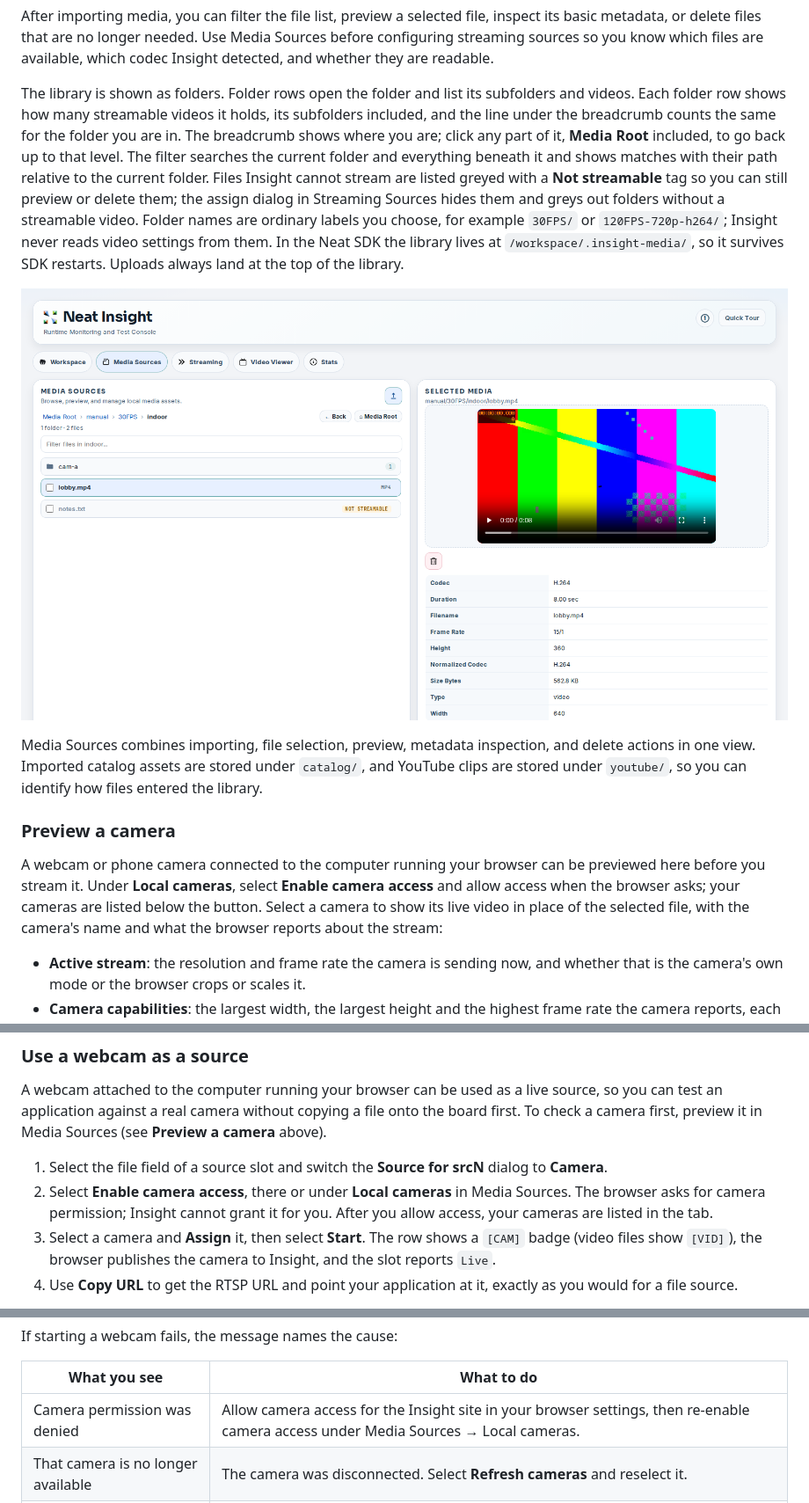
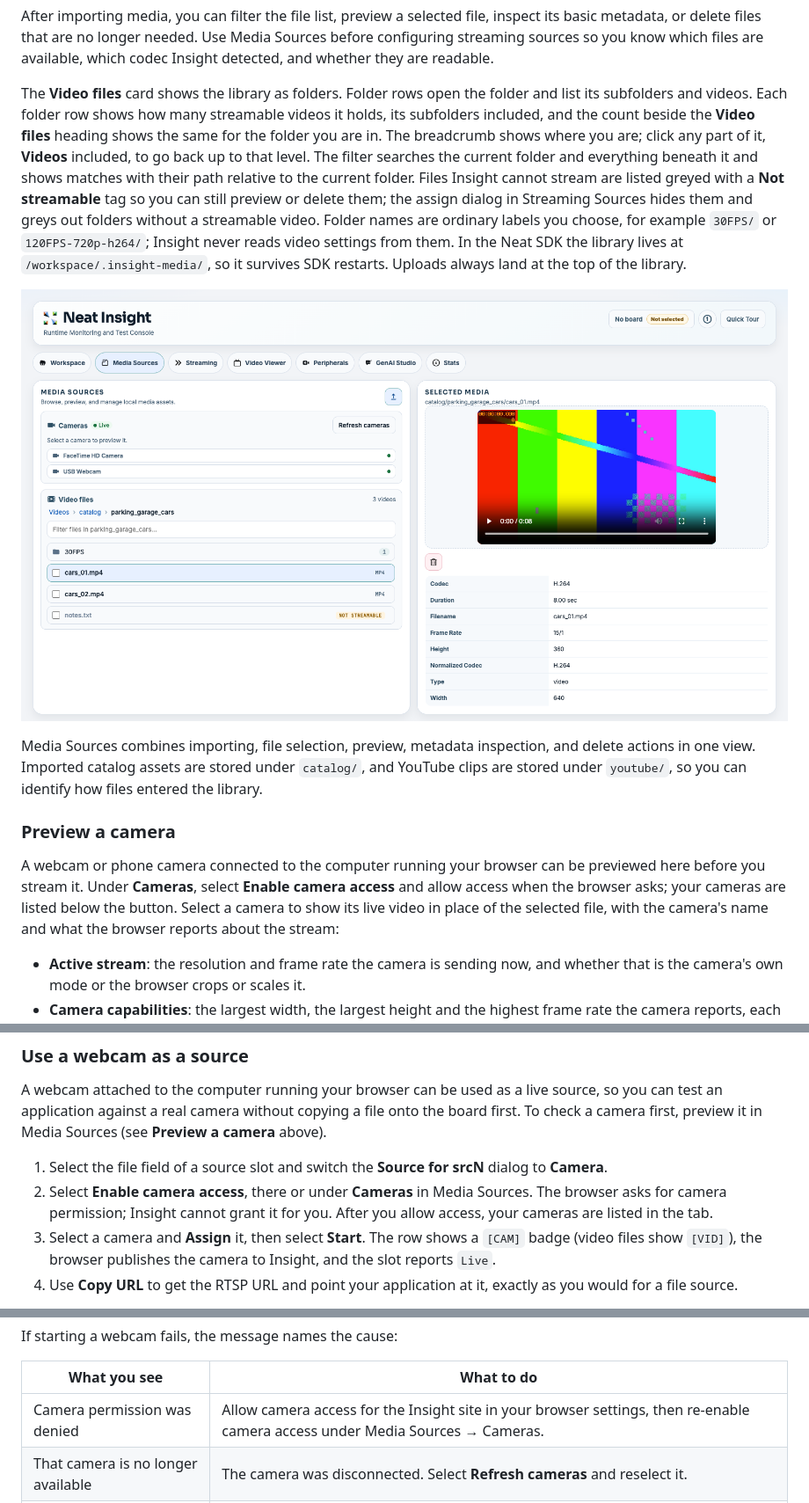
Before and after one commit to sima-neat/insight, a Markdown page: docs/user-interface.md, 3 parts joined by grey strips. Shown at 88% size. Rendered like a GitHub page; pictures changed too: docs/images/insight-media-library.png.

```diff
--- a/docs/user-interface.md
+++ b/docs/user-interface.md
@@ -37,7 +37,7 @@ Supported video formats include common container formats such as `mp4`, `mov`, `
 
 After importing media, you can filter the file list, preview a selected file, inspect its basic metadata, or delete files that are no longer needed. Use Media Sources before configuring streaming sources so you know which files are available, which codec Insight detected, and whether they are readable.
 
-The library is shown as folders. Folder rows open the folder and list its subfolders and videos. Each folder row shows how many streamable videos it holds, its subfolders included, and the line under the breadcrumb counts the same for the folder you are in. The breadcrumb shows where you are; click any part of it, **Media Root** included, to go back up to that level. The filter searches the current folder and everything beneath it and shows matches with their path relative to the current folder. Files Insight cannot stream are listed greyed with a **Not streamable** tag so you can still preview or delete them; the assign dialog in Streaming Sources hides them and greys out folders without a streamable video. Folder names are ordinary labels you choose, for example `30FPS/` or `120FPS-720p-h264/`; Insight never reads video settings from them. In the Neat SDK the library lives at `/workspace/.insight-media/`, so it survives SDK restarts. Uploads always land at the top of the library.
+The **Video files** card shows the library as folders. Folder rows open the folder and list its subfolders and videos. Each folder row shows how many streamable videos it holds, its subfolders included, and the count beside the **Video files** heading shows the same for the folder you are in. The breadcrumb shows where you are; click any part of it, **Videos** included, to go back up to that level. The filter searches the current folder and everything beneath it and shows matches with their path relative to the current folder. Files Insight cannot stream are listed greyed with a **Not streamable** tag so you can still preview or delete them; the assign dialog in Streaming Sources hides them and greys out folders without a streamable video. Folder names are ordinary labels you choose, for example `30FPS/` or `120FPS-720p-h264/`; Insight never reads video settings from them. In the Neat SDK the library lives at `/workspace/.insight-media/`, so it survives SDK restarts. Uploads always land at the top of the library.
 
 ![Insight Media Sources view showing a selected video preview and media metadata.](images/insight-media-library.png)
 
@@ -45,7 +45,7 @@ Media Sources combines importing, file selection, preview, metadata inspection,
 
 ### Preview a camera
 
-A webcam or phone camera connected to the computer running your browser can be previewed here before you stream it. Under **Local cameras**, select **Enable camera access** and allow access when the browser asks; your cameras are listed below the button. Select a camera to show its live video in place of the selected file, with the camera's name and what the browser reports about the stream:
+A webcam or phone camera connected to the computer running your browser can be previewed here before you stream it. Under **Cameras**, select **Enable camera access** and allow access when the browser asks; your cameras are listed below the button. Select a camera to show its live video in place of the selected file, with the camera's name and what the browser reports about the stream:
 
 - **Active stream**: the resolution and frame rate the camera is sending now, and whether that is the camera's own mode or the browser crops or scales it.
 - **Camera capabilities**: the largest width, the largest height and the highest frame rate the camera reports, each on its own. These are limits, not a mode the camera has: a camera that reports 1920 for both width and height need not capture 1920×1920.
@@ -96,7 +96,7 @@ The Streaming Sources view lets you assign media files to source slots, start or
 A webcam attached to the computer running your browser can be used as a live source, so you can test an application against a real camera without copying a file onto the board first. To check a camera first, preview it in Media Sources (see **Preview a camera** above).
 
 1. Select the file field of a source slot and switch the **Source for srcN** dialog to **Camera**.
-2. Select **Enable camera access**, there or under **Local cameras** in Media Sources. The browser asks for camera permission; Insight cannot grant it for you. After you allow access, your cameras are listed in the tab.
+2. Select **Enable camera access**, there or under **Cameras** in Media Sources. The browser asks for camera permission; Insight cannot grant it for you. After you allow access, your cameras are listed in the tab.
 3. Select a camera and **Assign** it, then select **Start**. The row shows a `[CAM]` badge (video files show `[VID]`), the browser publishes the camera to Insight, and the slot reports `Live`.
 4. Use **Copy URL** to get the RTSP URL and point your application at it, exactly as you would for a file source.
 
@@ -110,7 +110,7 @@ If starting a webcam fails, the message names the cause:
 
 | What you see | What to do |
 | --- | --- |
-| Camera permission was denied | Allow camera access for the Insight site in your browser settings, then re-enable camera access under Media Sources → Local cameras. |
+| Camera permission was denied | Allow camera access for the Insight site in your browser settings, then re-enable camera access under Media Sources → Cameras. |
 | That camera is no longer available | The camera was disconnected. Select **Refresh cameras** and reselect it. |
 | The camera could not be started | Another application is using the camera. Close it and retry. |
 | Could not reach the webcam publish endpoint | The browser could not reach the publish listener. Trust the `webrtcWhip` endpoint's certificate (open its URL once to accept it) and confirm the port is reachable (see [Ports and Network Behavior](ports-network.md)). |
```
Also changed, not shown: 14 other files.
